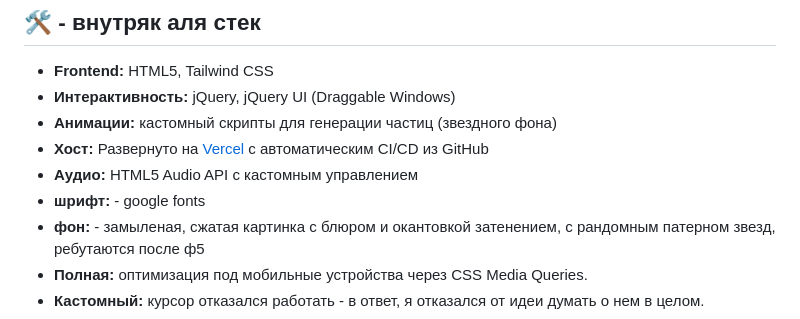
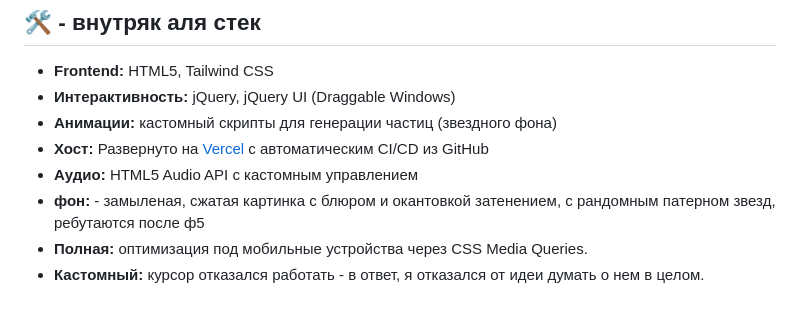
Before and after one commit to sloypochina/SelfSite, a Markdown page: README.md, the part around the change. GitHub-like rendering.

Commit message:
Remove Google Fonts mention from README
Removed mention of Google Fonts in the README.

```diff
--- a/README.md
+++ b/README.md
@@ -11,7 +11,6 @@ Site - Business card, it just show what i am can in html + javaScript + CSS + de
 * **Анимации:** кастомный скрипты для генерации частиц (звездного фона)
 * **Хост:** Развернуто на [Vercel](https://vercel.com) с автоматическим CI/CD из GitHub
 * **Аудио:** HTML5 Audio API с кастомным управлением
-* **шрифт:** - google fonts
 * **фон:** - замыленая, сжатая картинка с блюром и окантовкой затенением, с рандомным патерном звезд, ребутаются после ф5
 * **Полная:** оптимизация под мобильные устройства через CSS Media Queries.
 * **Кастомный:** курсор отказался работать - в ответ, я отказался от идеи думать о нем в целом.
```
